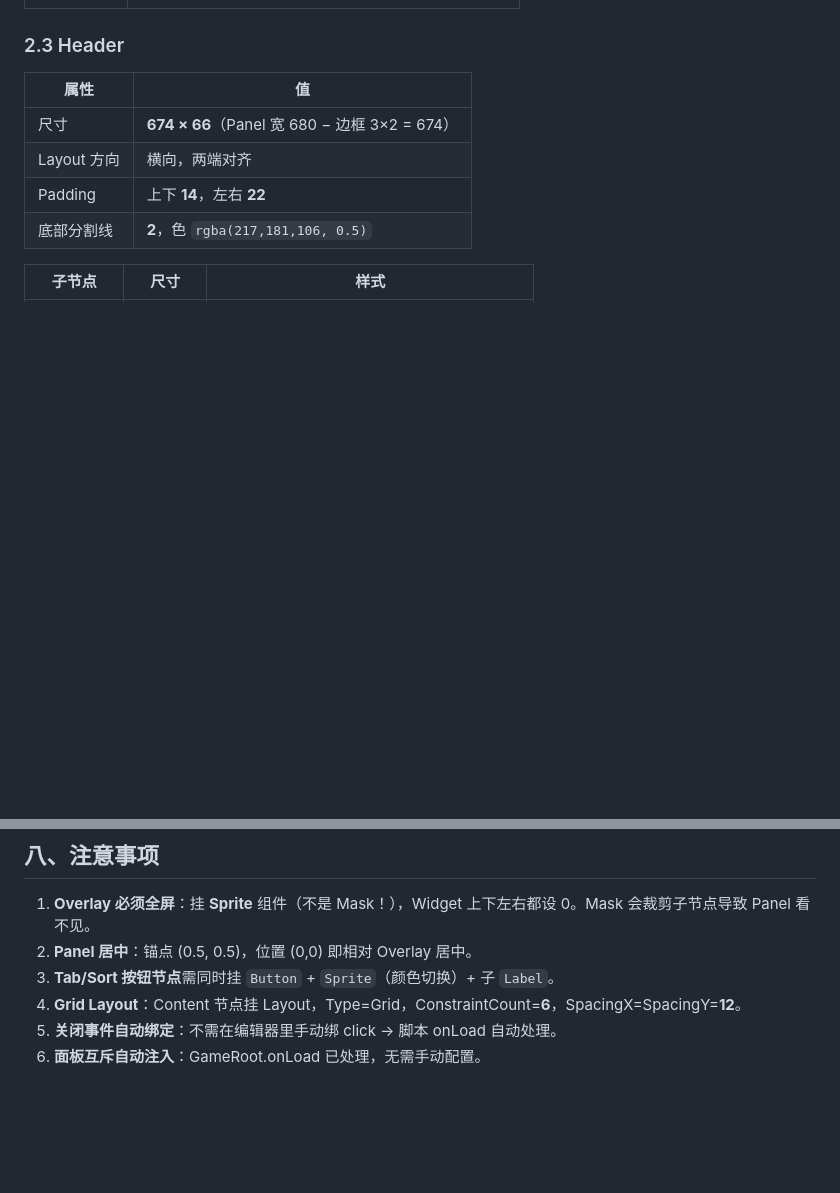
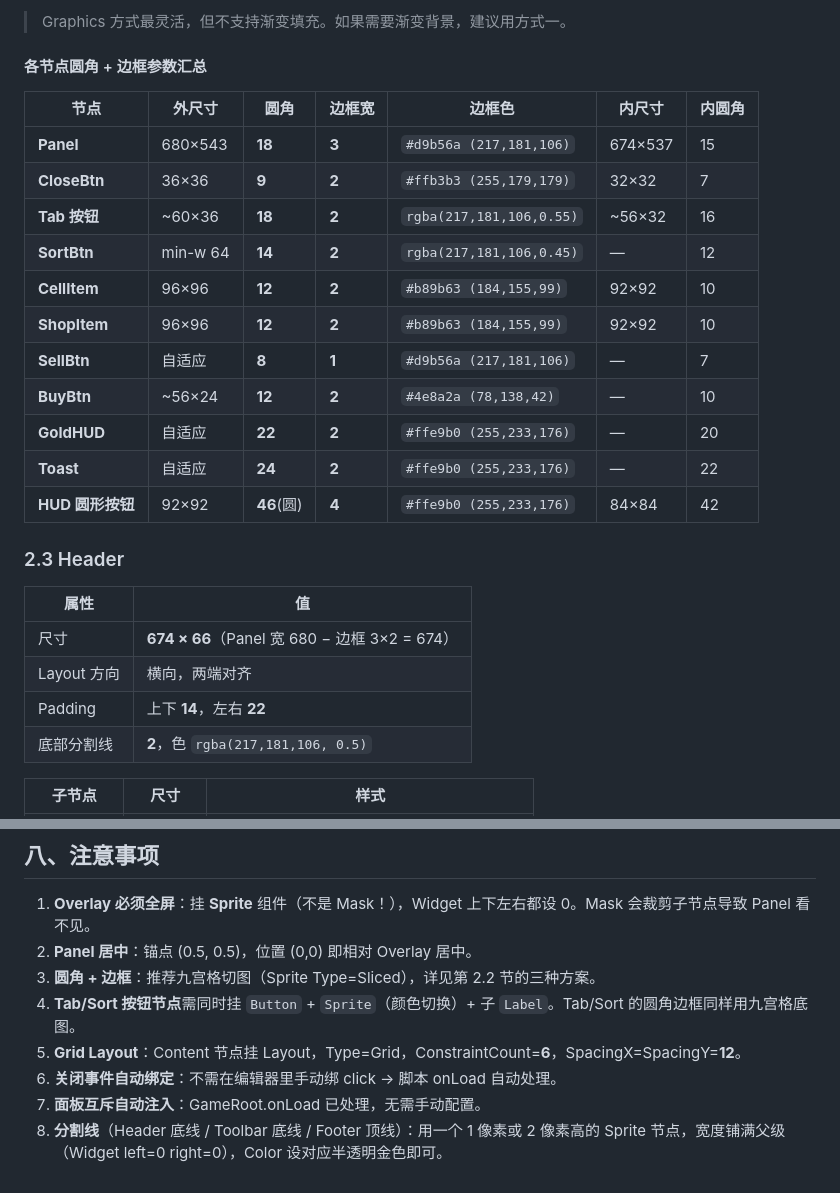
Before and after one commit to angzhaoyu/CloudFarmGame, a Markdown page: 面板搭建指南.md, 2 parts joined by grey strips. Rendered like a GitHub page; blank space fills up the shorter version.

```diff
--- a/面板搭建指南.md
+++ b/面板搭建指南.md
@@ -54,3 +114,20 @@ BackpackPanel (挂载 BackpackPanel.ts)
+> Graphics 方式最灵活，但不支持渐变填充。如果需要渐变背景，建议用方式一。
+
+#### 各节点圆角 + 边框参数汇总
+
+| 节点 | 外尺寸 | 圆角 | 边框宽 | 边框色 | 内尺寸 | 内圆角 |
+|---|---|---|---|---|---|---|
+| **Panel** | 680×543 | **18** | **3** | `#d9b56a (217,181,106)` | 674×537 | 15 |
+| **CloseBtn** | 36×36 | **9** | **2** | `#ffb3b3 (255,179,179)` | 32×32 | 7 |
+| **Tab 按钮** | ~60×36 | **18** | **2** | `rgba(217,181,106,0.55)` | ~56×32 | 16 |
+| **SortBtn** | min-w 64 | **14** | **2** | `rgba(217,181,106,0.45)` | — | 12 |
+| **CellItem** | 96×96 | **12** | **2** | `#b89b63 (184,155,99)` | 92×92 | 10 |
+| **ShopItem** | 96×96 | **12** | **2** | `#b89b63 (184,155,99)` | 92×92 | 10 |
+| **SellBtn** | 自适应 | **8** | **1** | `#d9b56a (217,181,106)` | — | 7 |
+| **BuyBtn** | ~56×24 | **12** | **2** | `#4e8a2a (78,138,42)` | — | 10 |
+| **GoldHUD** | 自适应 | **22** | **2** | `#ffe9b0 (255,233,176)` | — | 20 |
+| **Toast** | 自适应 | **24** | **2** | `#ffe9b0 (255,233,176)` | — | 22 |
+| **HUD 圆形按钮** | 92×92 | **46**(圆) | **4** | `#ffe9b0 (255,233,176)` | 84×84 | 42 |
 
 ### 2.3 Header
 
@@ -322,7 +399,9 @@ ShopPanel (挂载 ShopPanel.ts)
 
 1. **Overlay 必须全屏**：挂 **Sprite** 组件（不是 Mask！），Widget 上下左右都设 0。Mask 会裁剪子节点导致 Panel 看不见。
 2. **Panel 居中**：锚点 (0.5, 0.5)，位置 (0,0) 即相对 Overlay 居中。
-3. **Tab/Sort 按钮节点**需同时挂 `Button` + `Sprite`（颜色切换）+ 子 `Label`。
-4. **Grid Layout**：Content 节点挂 Layout，Type=Grid，ConstraintCount=**6**，SpacingX=SpacingY=**12**。
-5. **关闭事件自动绑定**：不需在编辑器里手动绑 click → 脚本 onLoad 自动处理。
-6. **面板互斥自动注入**：GameRoot.onLoad 已处理，无需手动配置。
+3. **圆角 + 边框**：推荐九宫格切图（Sprite Type=Sliced），详见第 2.2 节的三种方案。
+4. **Tab/Sort 按钮节点**需同时挂 `Button` + `Sprite`（颜色切换）+ 子 `Label`。Tab/Sort 的圆角边框同样用九宫格底图。
+5. **Grid Layout**：Content 节点挂 Layout，Type=Grid，ConstraintCount=**6**，SpacingX=SpacingY=**12**。
+6. **关闭事件自动绑定**：不需在编辑器里手动绑 click → 脚本 onLoad 自动处理。
+7. **面板互斥自动注入**：GameRoot.onLoad 已处理，无需手动配置。
+8. **分割线**（Header 底线 / Toolbar 底线 / Footer 顶线）：用一个 1 像素或 2 像素高的 Sprite 节点，宽度铺满父级（Widget left=0 right=0），Color 设对应半透明金色即可。
```
Also changed, not shown: other parts of 面板搭建指南.md (+63 -3 lines).
